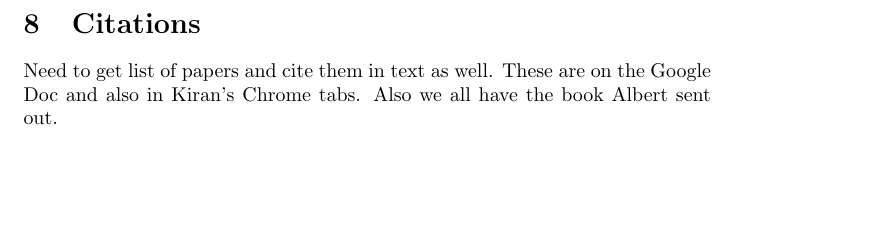
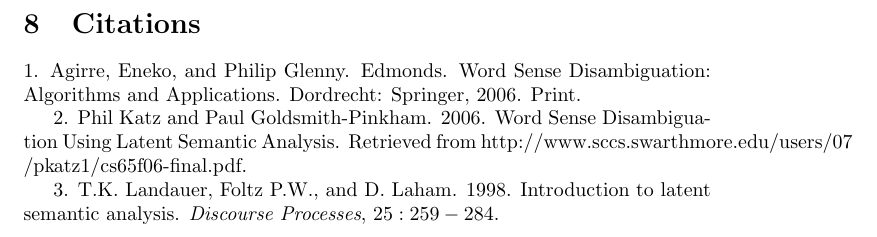
Before and after one commit to alee101/wsd, a LaTeX document (paper.tex): part of page 6 of 6, cut so that both start at the same text, the shorter picture padded with empty space. Compiled offline with pdfLaTeX.

Commit message:
some added citations

```diff
--- a/paper.tex
+++ b/paper.tex
@@ -228,6 +228,14 @@
 
 	\section{Citations}
 
-	Need to get list of papers and cite them in text as well. These are on the Google Doc and also in Kiran's Chrome tabs. Also we all have the book Albert sent out.
+	1. Agirre, Eneko, and Philip Glenny. Edmonds. Word Sense Disambiguation: Algorithms and Applications. Dordrecht: Springer, 2006. Print.
+
+	2. Phil Katz and Paul Goldsmith-Pinkham. 2006. Word Sense Disambiguation Using Latent Semantic Analysis.
+	   Retrieved from http://www.sccs.swarthmore.edu/users/07 /pkatz1/cs65f06-final.pdf.
+
+	3. T.K. Landauer, Foltz P.W., and D. Laham. 1998. Introduction to latent semantic analysis. $\textit{Discourse Processes}$, $25:259-284$.
+
+
+
 
 \end{document}
```
Also changed, not shown: paper.pdf, 1 other file.
